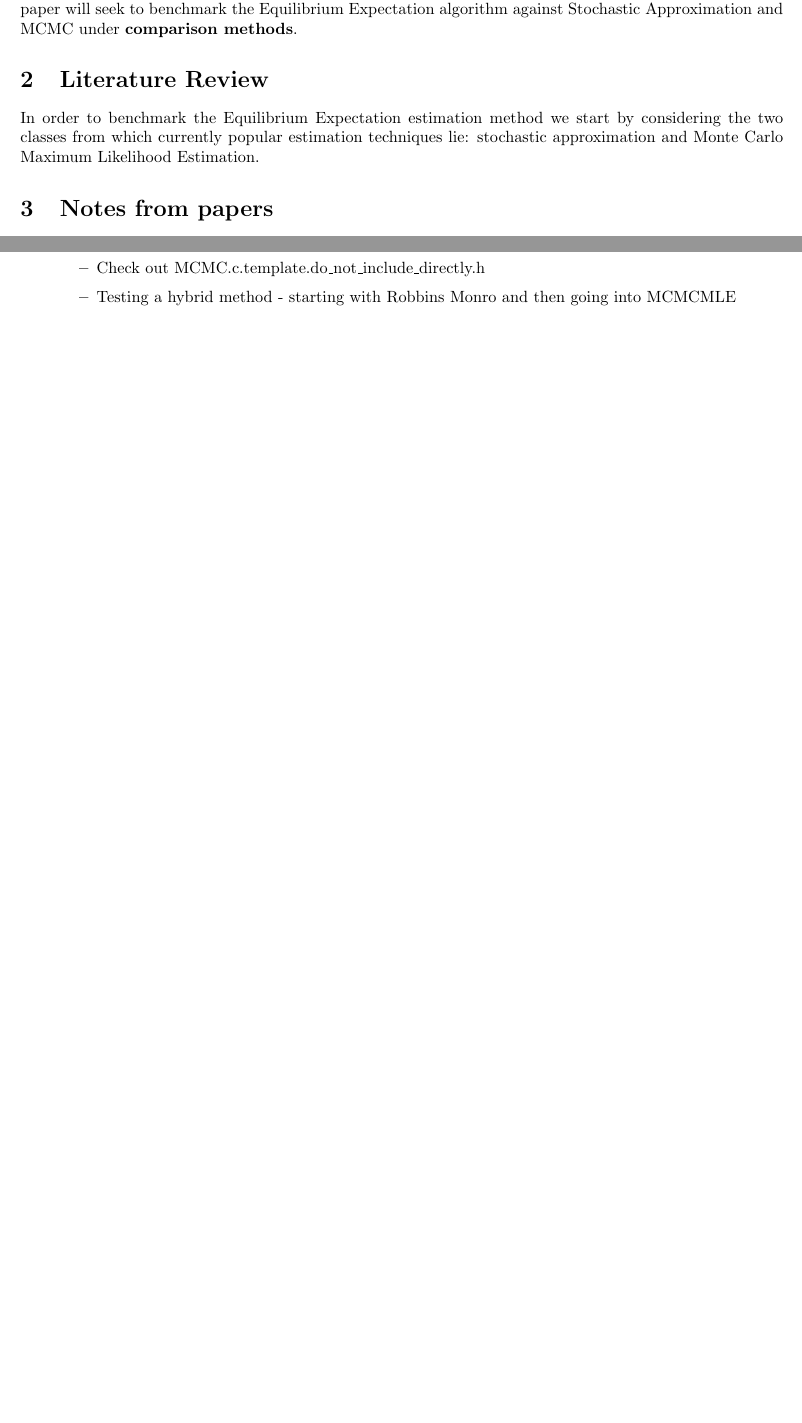
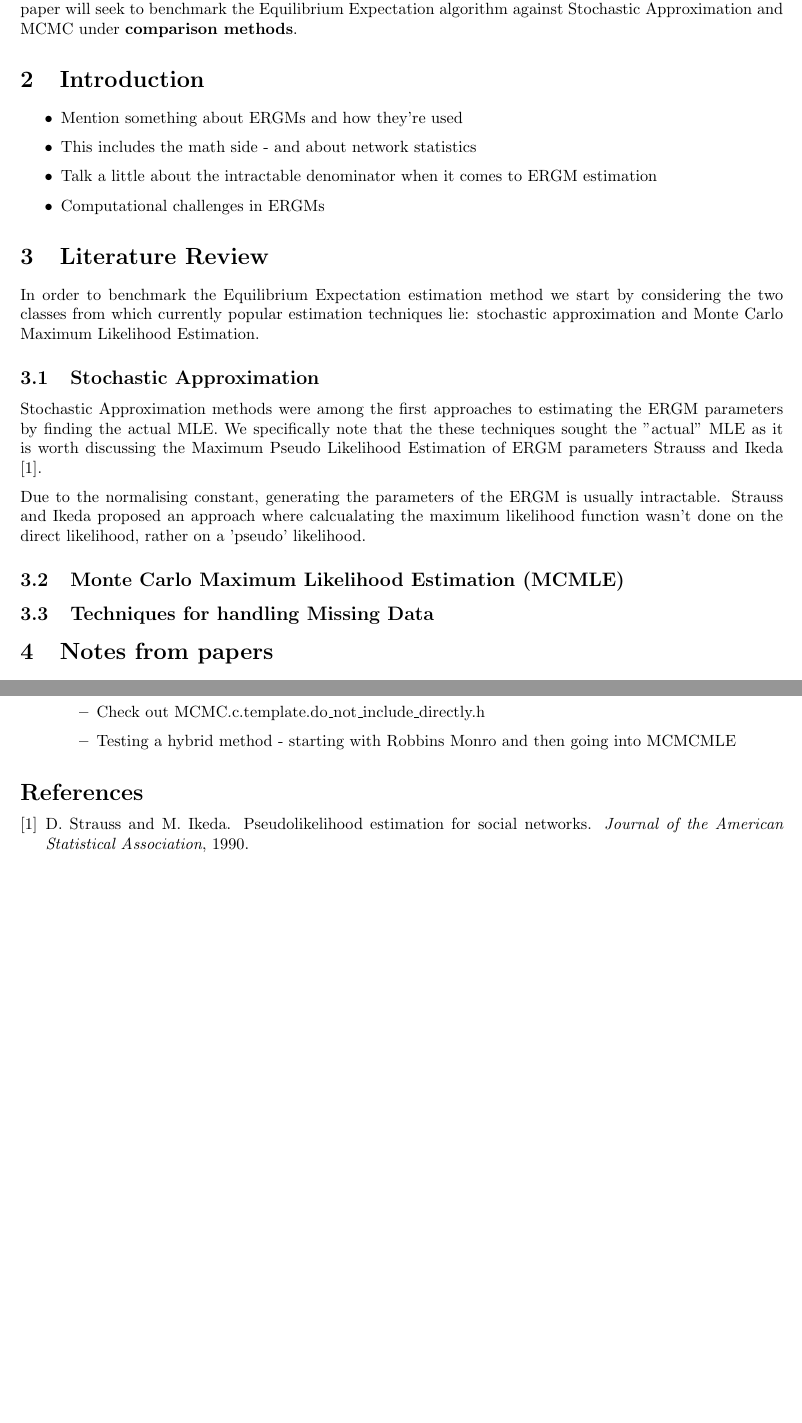
Before and after one commit to youhancheery/msresearch, a LaTeX document (report/report.tex, which reads report/introduction.tex, report/litreview.tex): two parts of pages 1 and 5 of 5, joined at a grey line, cut so that both start at the same text, the shorter picture padded with empty space. Compiled offline with pdfLaTeX.

Commit message:
Adding intro and references

```diff
--- /dev/null
+++ b/report/introduction.tex
@@ -0,0 +1,8 @@
+\section{Introduction}
+
+\begin{itemize}
+\item Mention something about ERGMs and how they're used
+\item This includes the math side - and about network statistics
+\item Talk a little about the intractable denominator when it comes to ERGM estimation
+\item Computational challenges in ERGMs
+\end{itemize}
--- a/report/litreview.tex
+++ b/report/litreview.tex
@@ -1,3 +1,17 @@
 \section{Literature Review}
 
 In order to benchmark the Equilibrium Expectation estimation method we start by considering the two classes from which currently popular estimation techniques lie: stochastic approximation and Monte Carlo Maximum Likelihood Estimation.
+
+\subsection{Stochastic Approximation}
+
+Stochastic Approximation methods were among the first approaches to estimating the ERGM parameters by finding the actual MLE. We specifically note that the these techniques sought the "actual" MLE as it is worth discussing the Maximum Pseudo Likelihood Estimation of ERGM parameters \citet{straussikeda1990}.
+
+%strauss+ikeda1990
+
+Due to the normalising constant, generating the parameters of the ERGM is usually intractable. \citeauthor{straussikeda1990} proposed an approach where calcualating the maximum likelihood function wasn't done on the direct likelihood, rather on a 'pseudo' likelihood.
+
+%sneijders2002
+
+\subsection{Monte Carlo Maximum Likelihood Estimation (MCMLE)}
+
+\subsection{Techniques for handling Missing Data}
--- a/report/report.tex
+++ b/report/report.tex
@@ -1,6 +1,7 @@
 \documentclass[10pt]{article}
 \usepackage[utf8]{inputenc}
 \usepackage[parfill]{parskip}
+\usepackage[numbers, square]{natbib}
 \usepackage[legalpaper, portrait, margin=1in]{geometry}
 
 \title{Benchmarking Equilibrium Expectation as an Estimation Method for Exponential Random Graph Models}
@@ -16,4 +19,7 @@
 
 \input{notes.tex}
 
+\bibliographystyle{abbrvnat}
+\bibliography{references}
+
 \end{document}
```
Also changed, not shown: report/references.bib (added, +6 -0 lines), report/report.pdf, report/report.tex (2 more changed lines).
